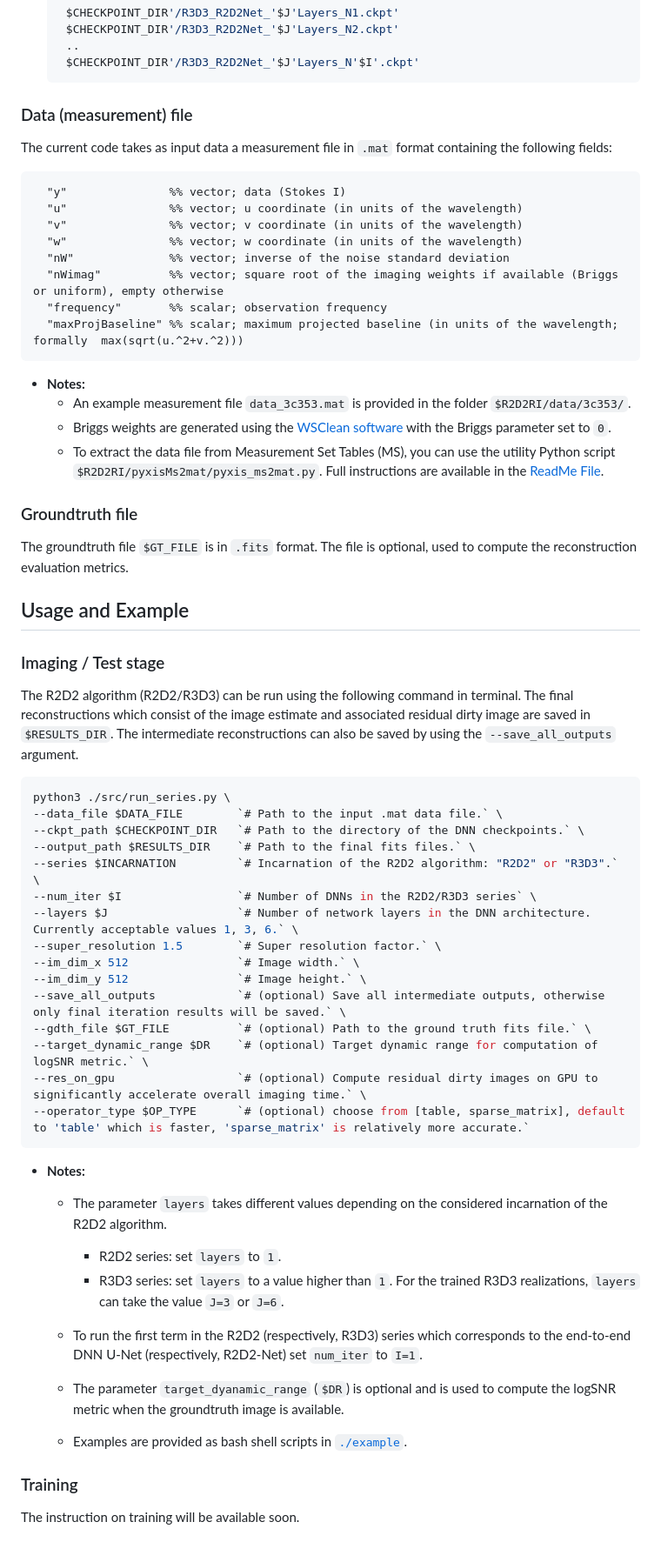
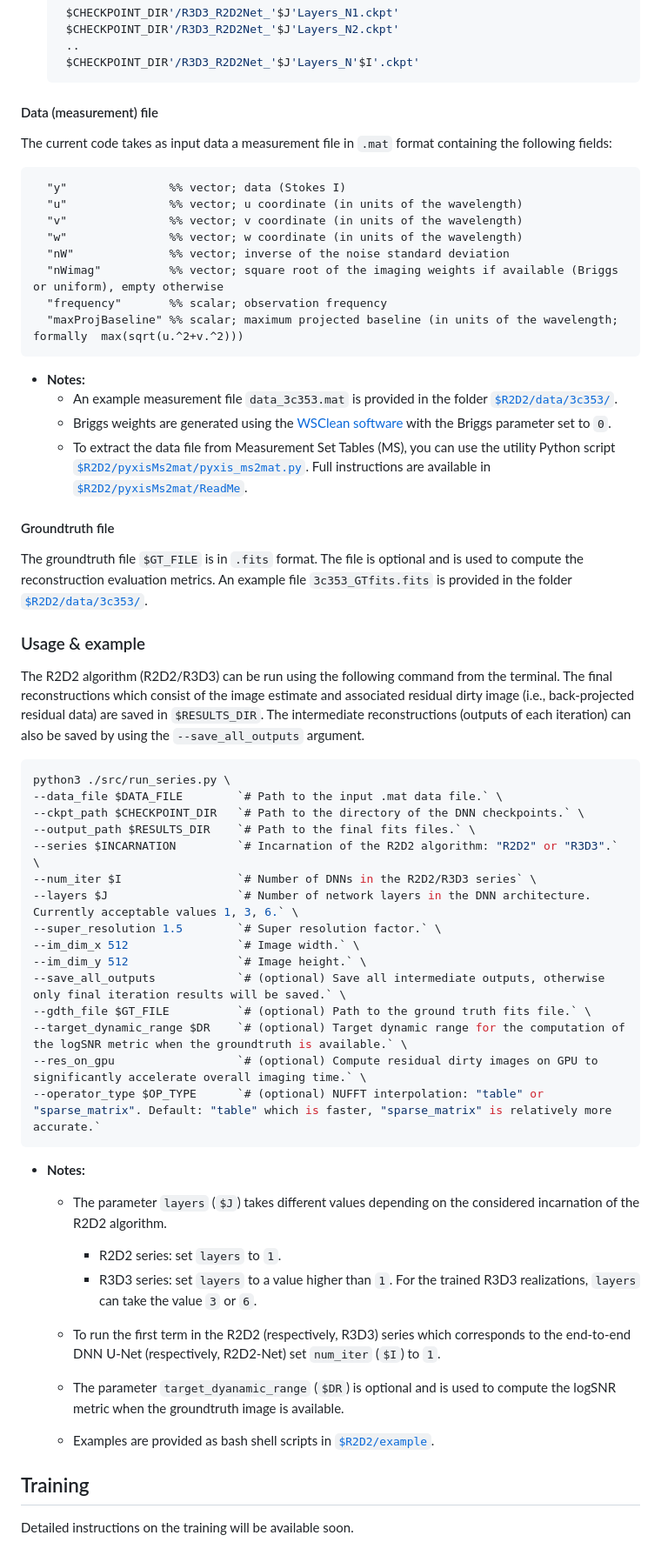
Before and after one commit to basp-group/R2D2-SII, a Markdown page: README.md, the part around the change printed below. Shown: that part at 87% size. GitHub-like rendering.

````diff
--- a/README.md
+++ b/README.md
@@ -57,10 +54,10 @@ The VLA-trained R2D2 and R3D3 DNN series are available at the DOI:[10.17861/99cb
    ..
    $CHECKPOINT_DIR'/R3D3_R2D2Net_'$J'Layers_N'$I'.ckpt'
   ```
-### Data (measurement) file
+#### Data (measurement) file
 The current code takes as input data a measurement file in ``.mat`` format containing the following fields:
 
- ``` matlab
+ ```Matlab
    "y"               %% vector; data (Stokes I)
    "u"               %% vector; u coordinate (in units of the wavelength)
    "v"               %% vector; v coordinate (in units of the wavelength)
@@ -72,17 +69,16 @@ The current code takes as input data a measurement file in ``.mat`` format conta
    ```
 
 - **Notes:**
-  - An example measurement file ``data_3c353.mat`` is provided in the folder ``$R2D2RI/data/3c353/``.
+  - An example measurement file ``data_3c353.mat`` is provided in the folder [`$R2D2/data/3c353/`](data/3c353/).
   - Briggs weights are generated using the [WSClean software](https://wsclean.readthedocs.io/en/latest/) with the Briggs parameter set to `0`.
-  - To extract the data file from Measurement Set Tables (MS), you can use the utility Python script `$R2D2RI/pyxisMs2mat/pyxis_ms2mat.py`. Full instructions are available in the [ReadMe File](https://github.com/basp-group/R2D2/blob/main/pyxisMs2mat/ReadMe.md).
+  - To extract the data file from Measurement Set Tables (MS), you can use the utility Python script [`$R2D2/pyxisMs2mat/pyxis_ms2mat.py`](pyxisMs2mat/pyxis_ms2mat.py). Full instructions are available in [`$R2D2/pyxisMs2mat/ReadMe`](pyxisMs2mat/ReadMe.md).
 
-### Groundtruth file
-The groundtruth file `$GT_FILE` is in `.fits` format. The file is optional, used to compute the reconstruction evaluation metrics.
+#### Groundtruth file
+The groundtruth file `$GT_FILE` is in `.fits` format. The file is optional and is used to compute the reconstruction evaluation metrics. An example file `3c353_GTfits.fits` is provided in the folder [`$R2D2/data/3c353/`](data/3c353/).
 
-## Usage and Example
-### Imaging / Test stage
-The R2D2 algorithm (R2D2/R3D3) can be run using the following command in terminal. The final reconstructions which consist of the image estimate and associated residual dirty image are saved in `$RESULTS_DIR`. The intermediate reconstructions can also be saved by using the `--save_all_outputs` argument.
-``` bash
+### Usage & example
+The R2D2 algorithm (R2D2/R3D3) can be run using the following command from the terminal. The final reconstructions which consist of the image estimate and associated residual dirty image (i.e., back-projected residual data) are saved in `$RESULTS_DIR`. The intermediate reconstructions (outputs of each iteration) can also be saved by using the `--save_all_outputs` argument.
+``` Python
 python3 ./src/run_series.py \
 --data_file $DATA_FILE        `# Path to the input .mat data file.` \
 --ckpt_path $CHECKPOINT_DIR   `# Path to the directory of the DNN checkpoints.` \
@@ -95,19 +91,19 @@ python3 ./src/run_series.py \
 --im_dim_y 512                `# Image height.` \
 --save_all_outputs            `# (optional) Save all intermediate outputs, otherwise only final iteration results will be saved.` \
 --gdth_file $GT_FILE          `# (optional) Path to the ground truth fits file.` \
---target_dynamic_range $DR    `# (optional) Target dynamic range for computation of logSNR metric.` \
+--target_dynamic_range $DR    `# (optional) Target dynamic range for the computation of the logSNR metric when the groundtruth is available.` \
 --res_on_gpu                  `# (optional) Compute residual dirty images on GPU to significantly accelerate overall imaging time.` \
---operator_type $OP_TYPE      `# (optional) choose from [table, sparse_matrix], default to 'table' which is faster, 'sparse_matrix' is relatively more accurate.`
+--operator_type $OP_TYPE      `# (optional) NUFFT interpolation: "table" or "sparse_matrix". Default: "table" which is faster, "sparse_matrix" is relatively more accurate.`
 ```
 - **Notes:**
-   - The parameter `layers` takes different values depending on the considered incarnation of the R2D2 algorithm.
+   - The parameter `layers` (`$J`) takes different values depending on the considered incarnation of the R2D2 algorithm.
      -  R2D2 series: set `layers` to `1`.
-     -  R3D3 series: set `layers` to a value higher than `1`. For the trained R3D3 realizations, `layers` can take the value `J=3` or `J=6`.
+     -  R3D3 series: set `layers` to a value higher than `1`. For the trained R3D3 realizations, `layers` can take the value `3` or `6`.
 
-   - To run the first term in the R2D2 (respectively, R3D3) series which corresponds to the end-to-end DNN U-Net (respectively, R2D2-Net) set `num_iter` to `I=1`.
+   - To run the first term in the R2D2 (respectively, R3D3) series which corresponds to the end-to-end DNN U-Net (respectively, R2D2-Net) set `num_iter` (`$I`)  to `1`.
    - The parameter `target_dyanamic_range` (`$DR`) is optional and is used to compute the logSNR metric when the groundtruth image is available.
 
-   - Examples are provided as bash shell scripts in [`./example`](example).
+   - Examples are provided as bash shell scripts in [`$R2D2/example`](example).
 
- ### Training
- The instruction on training will be available soon.
+ ## Training
+ Detailed instructions on the training will be available soon.
````
Also changed, not shown: other parts of README.md (+19 -22 lines).
